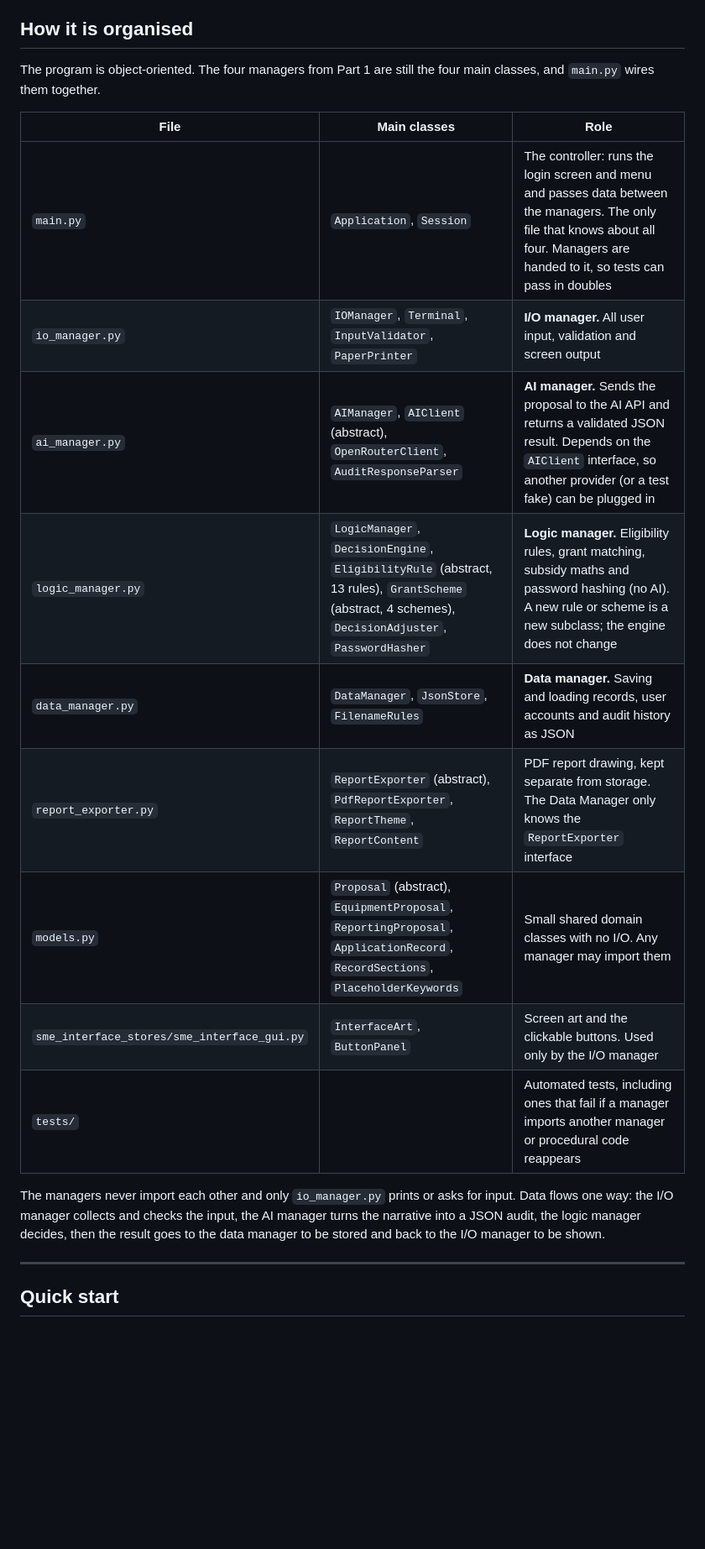
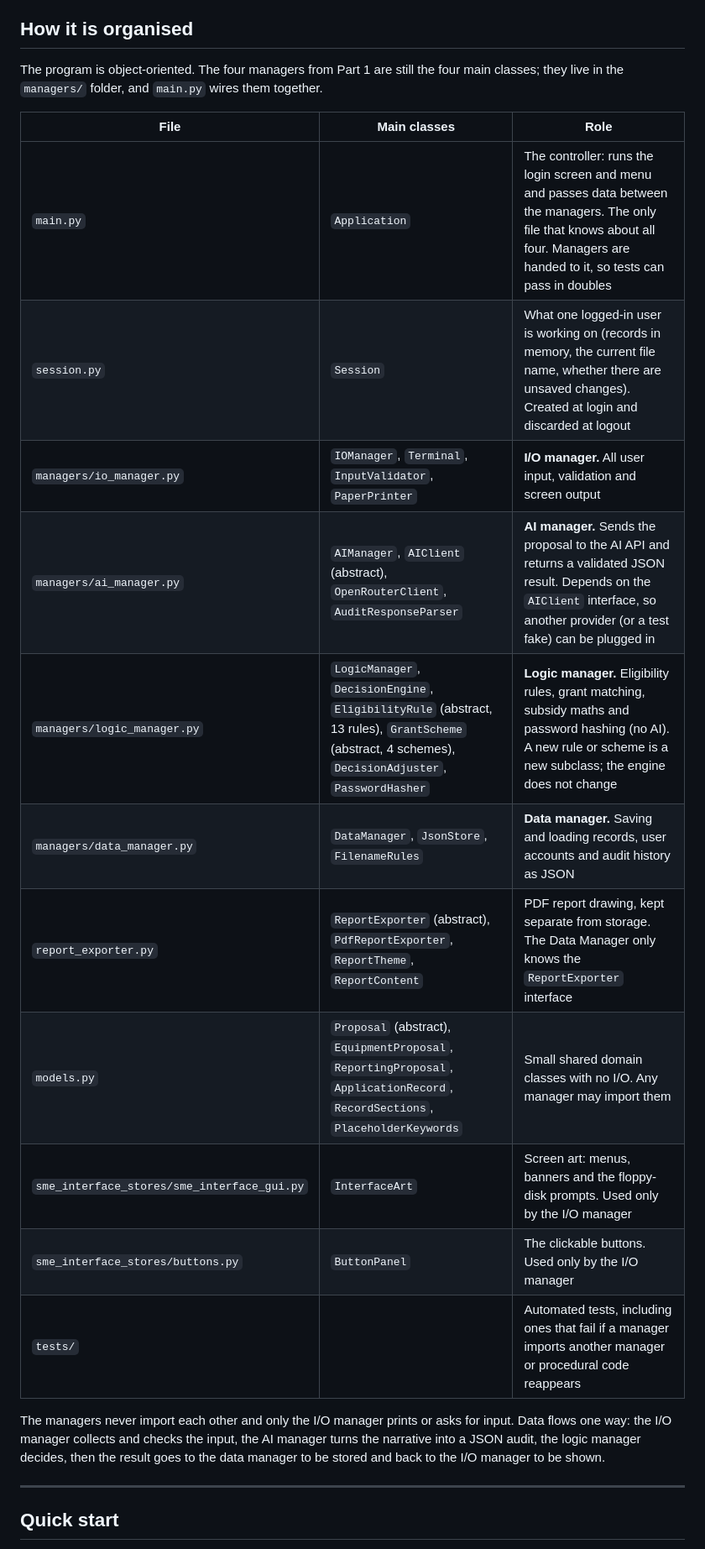
Before and after one commit to SYnthestic/INF1103_ProjectGrpWork, a Markdown page: README.md, the part around one of its changes. Shown at 84% size. Rendered like a GitHub page; blank space fills up the shorter version.

```diff
--- a/README.md
+++ b/README.md
@@ -4,21 +4,23 @@ A terminal app that takes an SME's details and a free-text upgrade proposal, use
 
 ## How it is organised
 
-The program is object-oriented. The four managers from Part 1 are still the four main classes, and `main.py` wires them together.
+The program is object-oriented. The four managers from Part 1 are still the four main classes; they live in the `managers/` folder, and `main.py` wires them together.
 
 | File | Main classes | Role |
 |---|---|---|
-| `main.py` | `Application`, `Session` | The controller: runs the login screen and menu and passes data between the managers. The only file that knows about all four. Managers are handed to it, so tests can pass in doubles |
-| `io_manager.py` | `IOManager`, `Terminal`, `InputValidator`, `PaperPrinter` | **I/O manager.** All user input, validation and screen output |
-| `ai_manager.py` | `AIManager`, `AIClient` (abstract), `OpenRouterClient`, `AuditResponseParser` | **AI manager.** Sends the proposal to the AI API and returns a validated JSON result. Depends on the `AIClient` interface, so another provider (or a test fake) can be plugged in |
-| `logic_manager.py` | `LogicManager`, `DecisionEngine`, `EligibilityRule` (abstract, 13 rules), `GrantScheme` (abstract, 4 schemes), `DecisionAdjuster`, `PasswordHasher` | **Logic manager.** Eligibility rules, grant matching, subsidy maths and password hashing (no AI). A new rule or scheme is a new subclass; the engine does not change |
-| `data_manager.py` | `DataManager`, `JsonStore`, `FilenameRules` | **Data manager.** Saving and loading records, user accounts and audit history as JSON |
+| `main.py` | `Application` | The controller: runs the login screen and menu and passes data between the managers. The only file that knows about all four. Managers are handed to it, so tests can pass in doubles |
+| `session.py` | `Session` | What one logged-in user is working on (records in memory, the current file name, whether there are unsaved changes). Created at login and discarded at logout |
+| `managers/io_manager.py` | `IOManager`, `Terminal`, `InputValidator`, `PaperPrinter` | **I/O manager.** All user input, validation and screen output |
+| `managers/ai_manager.py` | `AIManager`, `AIClient` (abstract), `OpenRouterClient`, `AuditResponseParser` | **AI manager.** Sends the proposal to the AI API and returns a validated JSON result. Depends on the `AIClient` interface, so another provider (or a test fake) can be plugged in |
+| `managers/logic_manager.py` | `LogicManager`, `DecisionEngine`, `EligibilityRule` (abstract, 13 rules), `GrantScheme` (abstract, 4 schemes), `DecisionAdjuster`, `PasswordHasher` | **Logic manager.** Eligibility rules, grant matching, subsidy maths and password hashing (no AI). A new rule or scheme is a new subclass; the engine does not change |
+| `managers/data_manager.py` | `DataManager`, `JsonStore`, `FilenameRules` | **Data manager.** Saving and loading records, user accounts and audit history as JSON |
 | `report_exporter.py` | `ReportExporter` (abstract), `PdfReportExporter`, `ReportTheme`, `ReportContent` | PDF report drawing, kept separate from storage. The Data Manager only knows the `ReportExporter` interface |
 | `models.py` | `Proposal` (abstract), `EquipmentProposal`, `ReportingProposal`, `ApplicationRecord`, `RecordSections`, `PlaceholderKeywords` | Small shared domain classes with no I/O. Any manager may import them |
-| `sme_interface_stores/sme_interface_gui.py` | `InterfaceArt`, `ButtonPanel` | Screen art and the clickable buttons. Used only by the I/O manager |
+| `sme_interface_stores/sme_interface_gui.py` | `InterfaceArt` | Screen art: menus, banners and the floppy-disk prompts. Used only by the I/O manager |
+| `sme_interface_stores/buttons.py` | `ButtonPanel` | The clickable buttons. Used only by the I/O manager |
 | `tests/` | | Automated tests, including ones that fail if a manager imports another manager or procedural code reappears |
 
-The managers never import each other and only `io_manager.py` prints or asks for input. Data flows one way: the I/O manager collects and checks the input, the AI manager turns the narrative into a JSON audit, the logic manager decides, then the result goes to the data manager to be stored and back to the I/O manager to be shown.
+The managers never import each other and only the I/O manager prints or asks for input. Data flows one way: the I/O manager collects and checks the input, the AI manager turns the narrative into a JSON audit, the logic manager decides, then the result goes to the data manager to be stored and back to the I/O manager to be shown.
 
 ---
 
```
Also changed, not shown: other parts of README.md (+16 -13 lines).
